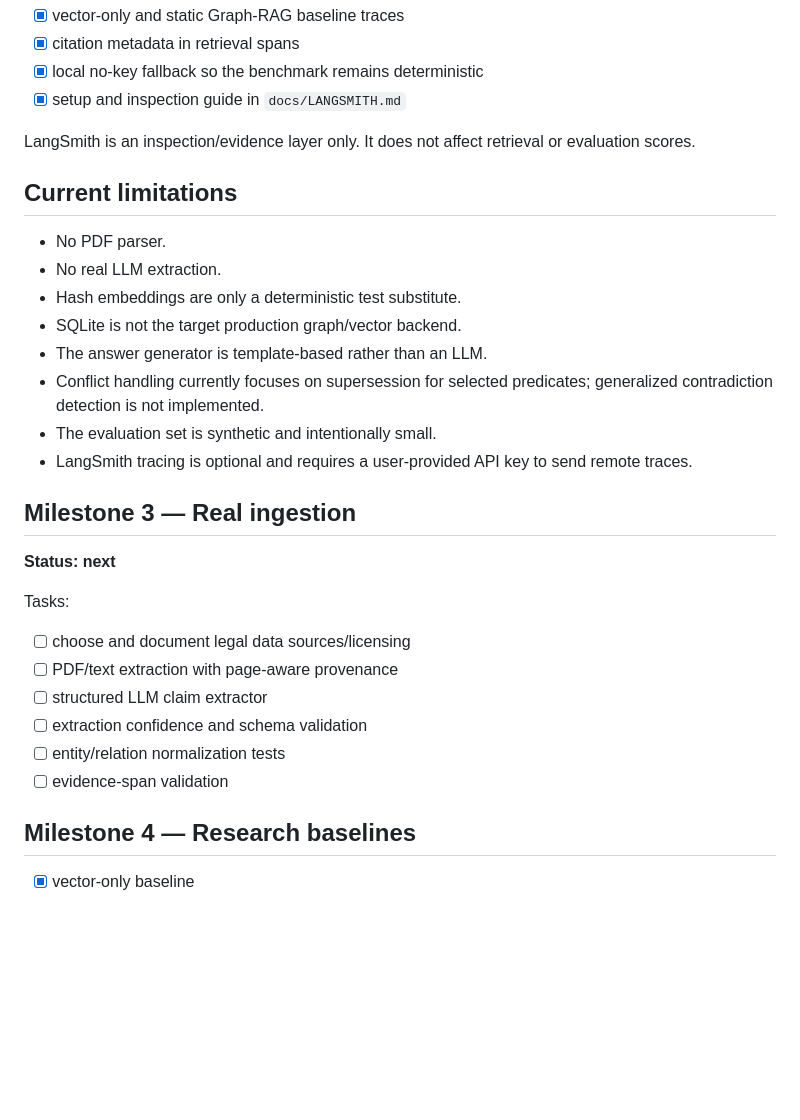
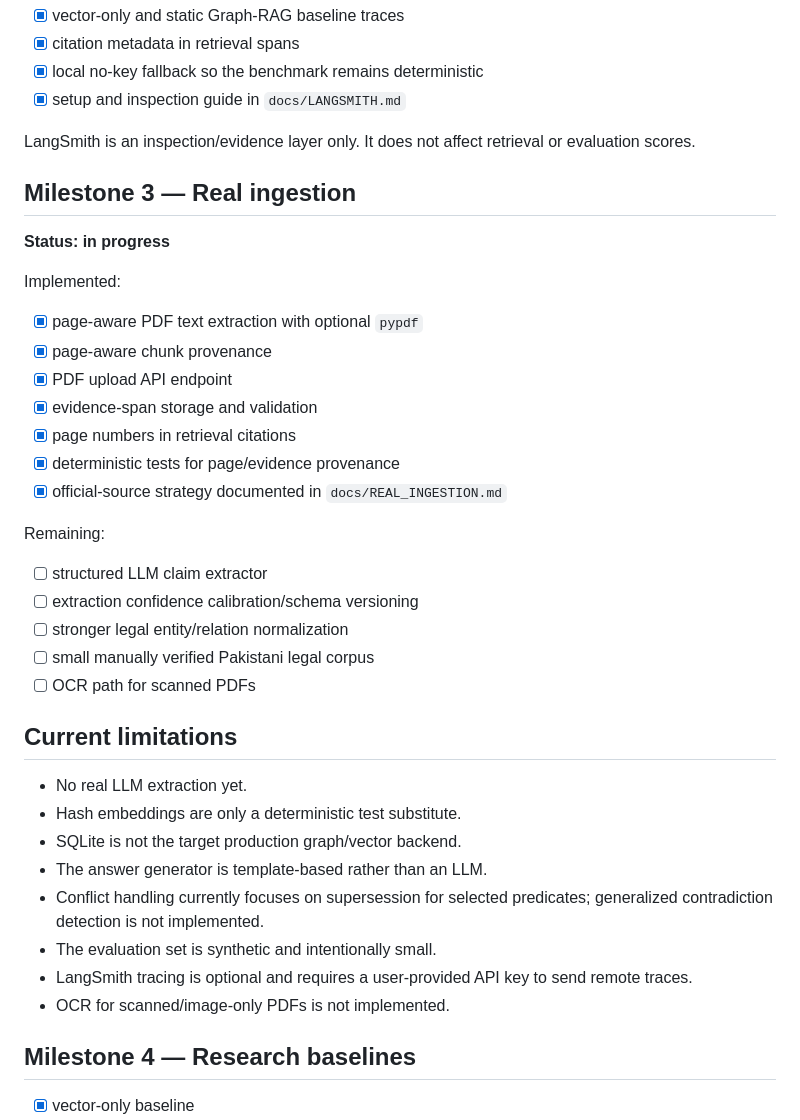
Before and after one commit to HassanSardar525/lawgraph-pk, a Markdown page: docs/STATUS.md, the part around the change. GitHub-like rendering; blank space fills up the shorter version.

Commit message:
docs: update status for page-aware real ingestion

```diff
--- a/docs/STATUS.md
+++ b/docs/STATUS.md
@@ -58,29 +58,38 @@ Implemented:
 
 LangSmith is an inspection/evidence layer only. It does not affect retrieval or evaluation scores.
 
+## Milestone 3 — Real ingestion
+
+**Status: in progress**
+
+Implemented:
+
+- [x] page-aware PDF text extraction with optional `pypdf`
+- [x] page-aware chunk provenance
+- [x] PDF upload API endpoint
+- [x] evidence-span storage and validation
+- [x] page numbers in retrieval citations
+- [x] deterministic tests for page/evidence provenance
+- [x] official-source strategy documented in `docs/REAL_INGESTION.md`
+
+Remaining:
+
+- [ ] structured LLM claim extractor
+- [ ] extraction confidence calibration/schema versioning
+- [ ] stronger legal entity/relation normalization
+- [ ] small manually verified Pakistani legal corpus
+- [ ] OCR path for scanned PDFs
+
 ## Current limitations
 
-- No PDF parser.
-- No real LLM extraction.
+- No real LLM extraction yet.
 - Hash embeddings are only a deterministic test substitute.
 - SQLite is not the target production graph/vector backend.
 - The answer generator is template-based rather than an LLM.
 - Conflict handling currently focuses on supersession for selected predicates; generalized contradiction detection is not implemented.
 - The evaluation set is synthetic and intentionally small.
 - LangSmith tracing is optional and requires a user-provided API key to send remote traces.
-
-## Milestone 3 — Real ingestion
-
-**Status: next**
-
-Tasks:
-
-- [ ] choose and document legal data sources/licensing
-- [ ] PDF/text extraction with page-aware provenance
-- [ ] structured LLM claim extractor
-- [ ] extraction confidence and schema validation
-- [ ] entity/relation normalization tests
-- [ ] evidence-span validation
+- OCR for scanned/image-only PDFs is not implemented.
 
 ## Milestone 4 — Research baselines
 
```
